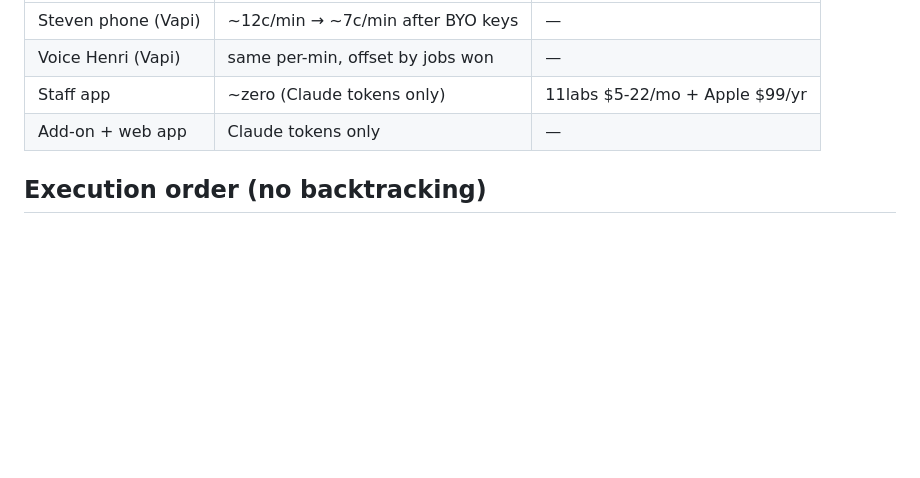
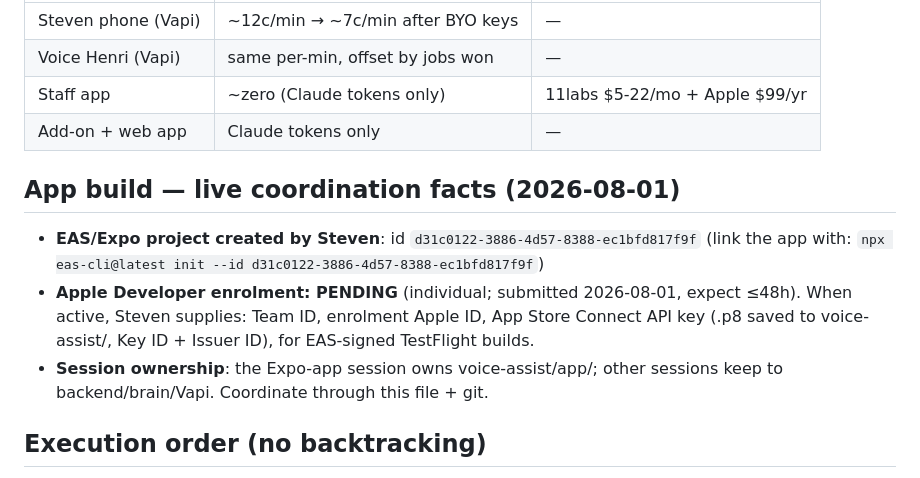
Before and after one commit to Mrsparky2008/mr-sparky-sm8-addons, a Markdown page: voice-assist/MASTER-PLAN.md, the part around the change. Rendered like a GitHub page; blank space fills up the shorter version.

Commit message:
Master plan: EAS project id + Apple enrolment status + session ownership rules
Co-Authored-By: Claude Fable 5 <noreply@anthropic.com>

```diff
--- a/voice-assist/MASTER-PLAN.md
+++ b/voice-assist/MASTER-PLAN.md
@@ -66,6 +66,15 @@ One brain, many faces. Nothing here replaces anything already built.
 | Staff app | ~zero (Claude tokens only) | 11labs $5-22/mo + Apple $99/yr |
 | Add-on + web app | Claude tokens only | — |
 
+## App build — live coordination facts (2026-08-01)
+- **EAS/Expo project created by Steven**: id `d31c0122-3886-4d57-8388-ec1bfd817f9f`
+  (link the app with: `npx eas-cli@latest init --id d31c0122-3886-4d57-8388-ec1bfd817f9f`)
+- **Apple Developer enrolment: PENDING** (individual; submitted 2026-08-01, expect ≤48h).
+  When active, Steven supplies: Team ID, enrolment Apple ID, App Store Connect API key
+  (.p8 saved to voice-assist/, Key ID + Issuer ID), for EAS-signed TestFlight builds.
+- **Session ownership**: the Expo-app session owns voice-assist/app/; other sessions keep to
+  backend/brain/Vapi. Coordinate through this file + git.
+
 ## Execution order (no backtracking)
 1. NOW: Steven uses the phone line daily; audition voices in Vapi dashboard; get ElevenLabs
    sub + BYO keys into Vapi (cost drop, also pre-req for Henri's voice).
```
